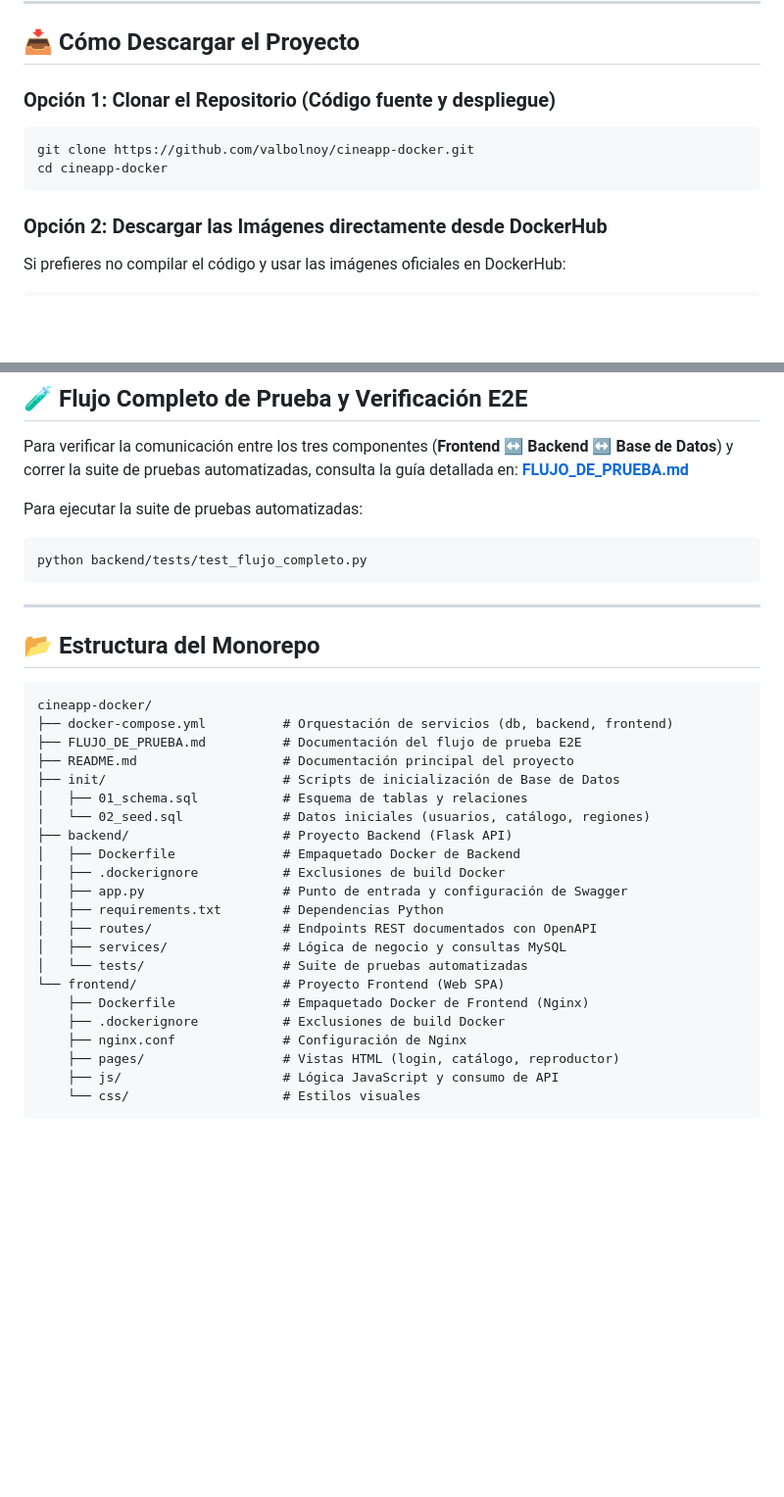
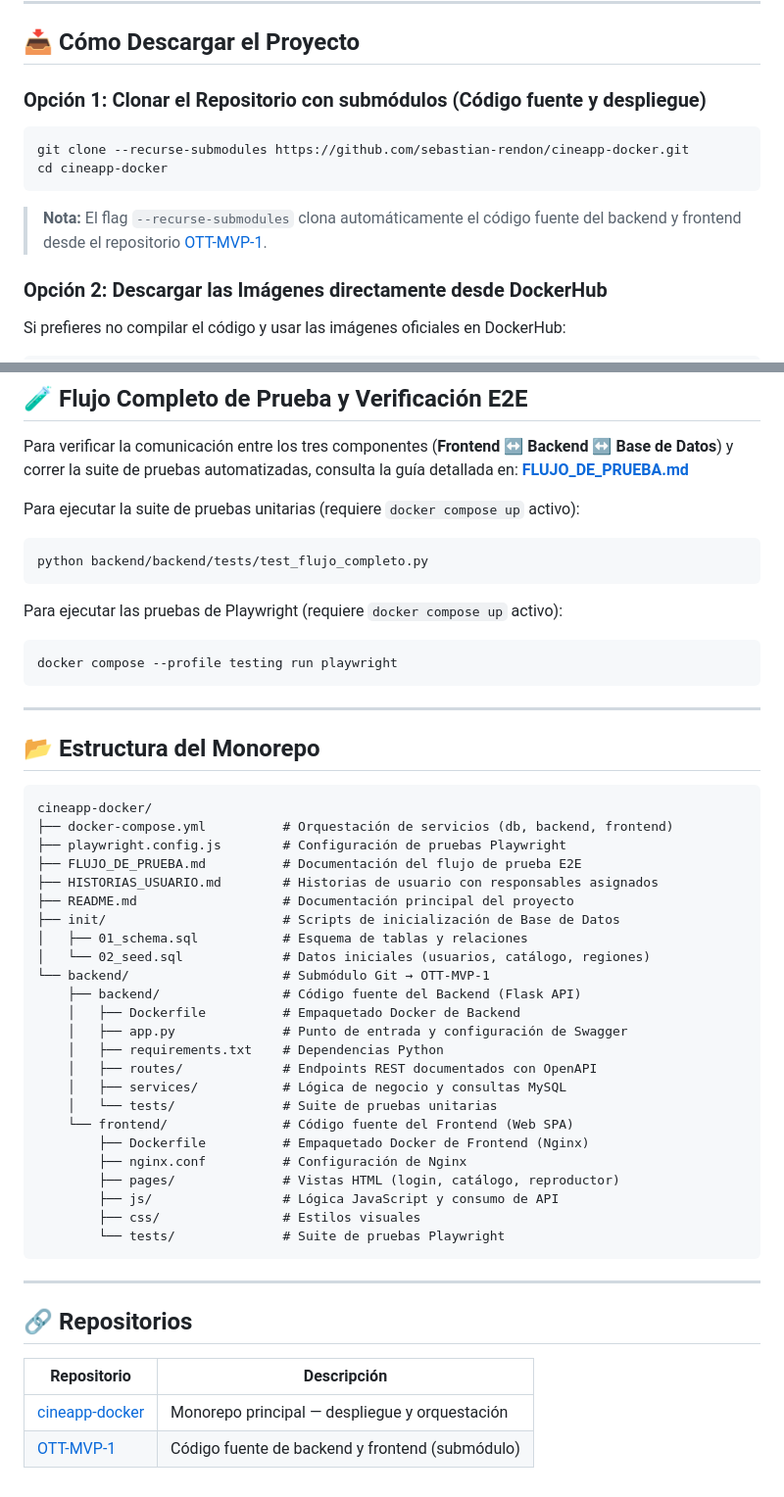
Before and after one commit to sebastian-rendon/cineapp-docker, a Markdown page: README.md, 2 parts joined by grey strips. Shown at 98% size. Drawn GitHub-style; blank space fills up the shorter version.

Commit message:
Revise README for cloning and testing instructions
Updated instructions for cloning the repository with submodules and modified paths for test execution. Added new files for Playwright tests and updated project structure.

````diff
--- a/README.md
+++ b/README.md
@@ -18,11 +18,13 @@ Repositorio de despliegue y desarrollo monorepo de la plataforma OTT **StreamHub
 
 ## 📥 Cómo Descargar el Proyecto
 
-### Opción 1: Clonar el Repositorio (Código fuente y despliegue)
+### Opción 1: Clonar el Repositorio con submódulos (Código fuente y despliegue)
 ```bash
-git clone https://github.com/valbolnoy/cineapp-docker.git
+git clone --recurse-submodules https://github.com/sebastian-rendon/cineapp-docker.git
 cd cineapp-docker
 ```
+
+> **Nota:** El flag `--recurse-submodules` clona automáticamente el código fuente del backend y frontend desde el repositorio [OTT-MVP-1](https://github.com/sebastian-rendon/OTT-MVP-1).
 
 ### Opción 2: Descargar las Imágenes directamente desde DockerHub
 Si prefieres no compilar el código y usar las imágenes oficiales en DockerHub:
@@ -96,9 +98,14 @@ docker compose down
 
 Para verificar la comunicación entre los tres componentes (**Frontend ↔ Backend ↔ Base de Datos**) y correr la suite de pruebas automatizadas, consulta la guía detallada en: **[FLUJO_DE_PRUEBA.md](./FLUJO_DE_PRUEBA.md)**
 
-Para ejecutar la suite de pruebas automatizadas:
+Para ejecutar la suite de pruebas unitarias (requiere `docker compose up` activo):
 ```bash
-python backend/tests/test_flujo_completo.py
+python backend/backend/tests/test_flujo_completo.py
+```
+
+Para ejecutar las pruebas de Playwright (requiere `docker compose up` activo):
+```bash
+docker compose --profile testing run playwright
 ```
 
 ---
@@ -108,24 +115,35 @@ python backend/tests/test_flujo_completo.py
 ```text
 cineapp-docker/
 ├── docker-compose.yml          # Orquestación de servicios (db, backend, frontend)
+├── playwright.config.js        # Configuración de pruebas Playwright
 ├── FLUJO_DE_PRUEBA.md          # Documentación del flujo de prueba E2E
+├── HISTORIAS_USUARIO.md        # Historias de usuario con responsables asignados
 ├── README.md                   # Documentación principal del proyecto
 ├── init/                       # Scripts de inicialización de Base de Datos
 │   ├── 01_schema.sql           # Esquema de tablas y relaciones
 │   └── 02_seed.sql             # Datos iniciales (usuarios, catálogo, regiones)
-├── backend/                    # Proyecto Backend (Flask API)
-│   ├── Dockerfile              # Empaquetado Docker de Backend
-│   ├── .dockerignore           # Exclusiones de build Docker
-│   ├── app.py                  # Punto de entrada y configuración de Swagger
-│   ├── requirements.txt        # Dependencias Python
-│   ├── routes/                 # Endpoints REST documentados con OpenAPI
-│   ├── services/               # Lógica de negocio y consultas MySQL
-│   └── tests/                  # Suite de pruebas automatizadas
-└── frontend/                   # Proyecto Frontend (Web SPA)
-    ├── Dockerfile              # Empaquetado Docker de Frontend (Nginx)
-    ├── .dockerignore           # Exclusiones de build Docker
-    ├── nginx.conf              # Configuración de Nginx
-    ├── pages/                  # Vistas HTML (login, catálogo, reproductor)
-    ├── js/                     # Lógica JavaScript y consumo de API
-    └── css/                    # Estilos visuales
+└── backend/                    # Submódulo Git → OTT-MVP-1
+    ├── backend/                # Código fuente del Backend (Flask API)
+    │   ├── Dockerfile          # Empaquetado Docker de Backend
+    │   ├── app.py              # Punto de entrada y configuración de Swagger
+    │   ├── requirements.txt    # Dependencias Python
+    │   ├── routes/             # Endpoints REST documentados con OpenAPI
+    │   ├── services/           # Lógica de negocio y consultas MySQL
+    │   └── tests/              # Suite de pruebas unitarias
+    └── frontend/               # Código fuente del Frontend (Web SPA)
+        ├── Dockerfile          # Empaquetado Docker de Frontend (Nginx)
+        ├── nginx.conf          # Configuración de Nginx
+        ├── pages/              # Vistas HTML (login, catálogo, reproductor)
+        ├── js/                 # Lógica JavaScript y consumo de API
+        ├── css/                # Estilos visuales
+        └── tests/              # Suite de pruebas Playwright
 ```
+
+---
+
+## 🔗 Repositorios
+
+| Repositorio | Descripción |
+|---|---|
+| [cineapp-docker](https://github.com/sebastian-rendon/cineapp-docker) | Monorepo principal — despliegue y orquestación |
+| [OTT-MVP-1](https://github.com/sebastian-rendon/OTT-MVP-1) | Código fuente de backend y frontend (submódulo) |
````
